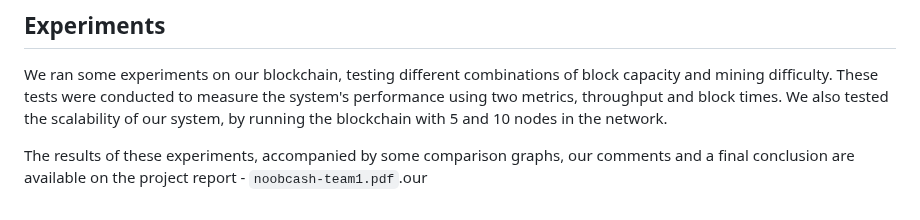
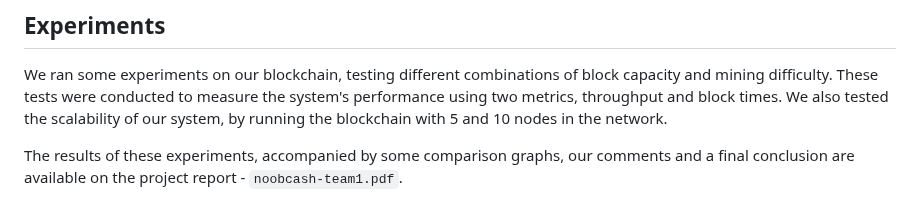
Before and after one commit to geokyr/distributed-systems, a Markdown page: README.md, the part around the change. Drawn GitHub-style.

```diff
--- a/README.md
+++ b/README.md
@@ -88,4 +88,4 @@ The `-d` flag is used to specify the directory that contains the sample transact
 
 We ran some experiments on our blockchain, testing different combinations of block capacity and mining difficulty. These tests were conducted to measure the system's performance using two metrics, throughput and block times. We also tested the scalability of our system, by running the blockchain with 5 and 10 nodes in the network.
 
-The results of these experiments, accompanied by some comparison graphs, our comments and a final conclusion are available on the project report - `noobcash-team1.pdf`.our
+The results of these experiments, accompanied by some comparison graphs, our comments and a final conclusion are available on the project report - `noobcash-team1.pdf`.
```
